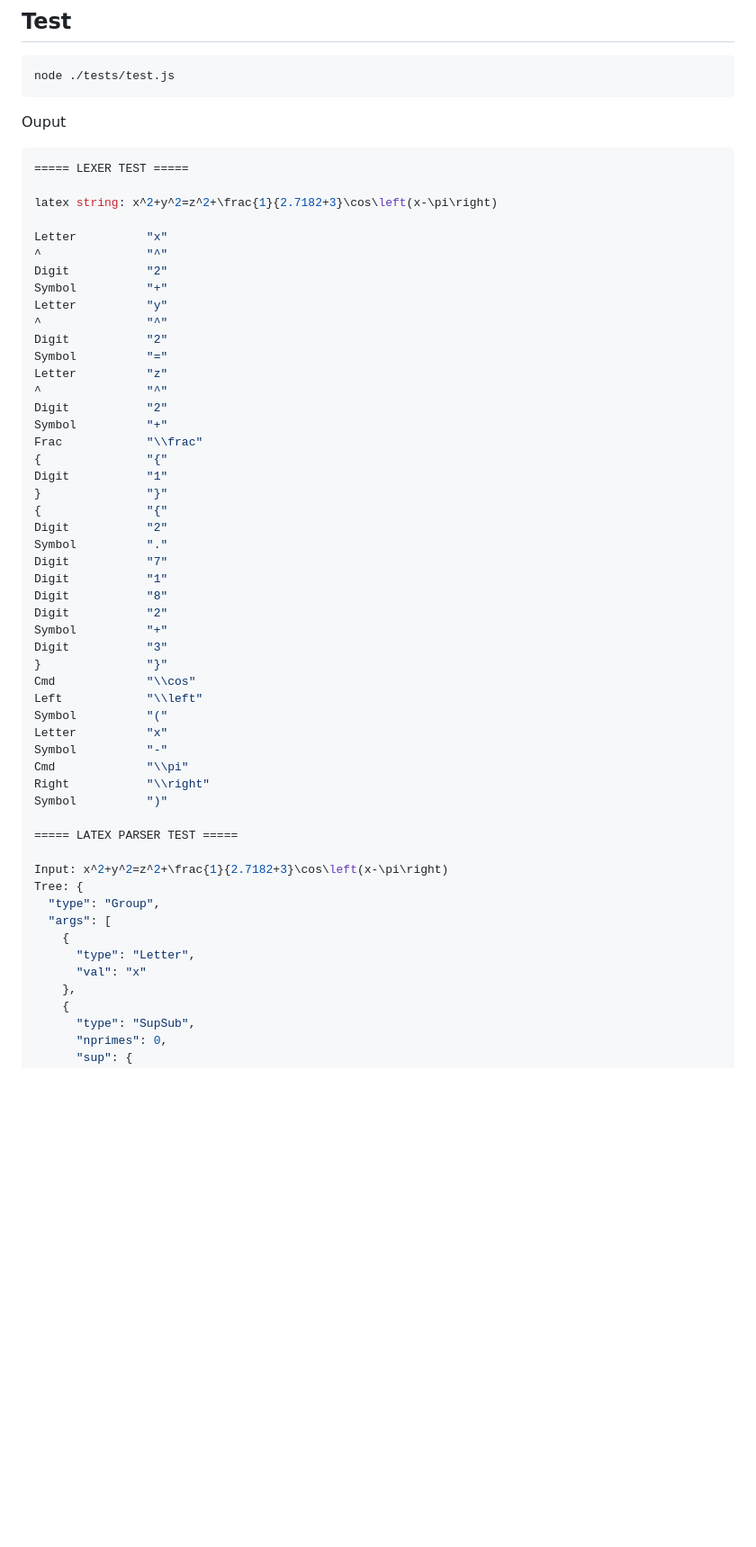
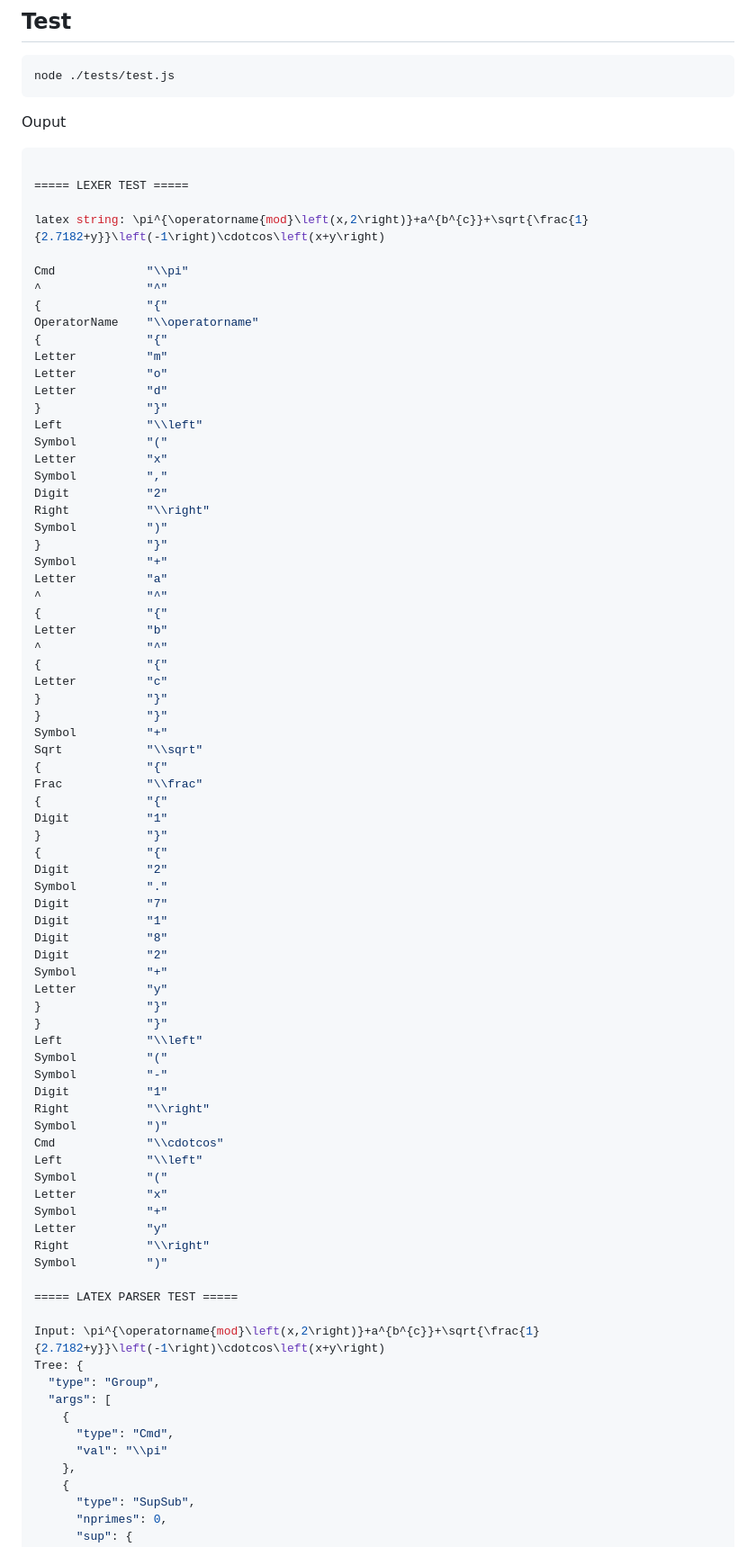
Before and after one commit to jaosber/desmos-latex-parser, a Markdown page: README.md, the part around one of its changes. Shown at 90% size. Rendered like a GitHub page; blank space fills up the shorter version.

````diff
--- a/README.md
+++ b/README.md
@@ -42,22 +42,41 @@ node ./tests/test.js
 Ouput
 
 ```javascript
+
 ===== LEXER TEST =====
 
-latex string: x^2+y^2=z^2+\frac{1}{2.7182+3}\cos\left(x-\pi\right)
+latex string: \pi^{\operatorname{mod}\left(x,2\right)}+a^{b^{c}}+\sqrt{\frac{1}{2.7182+y}}\left(-1\right)\cdotcos\left(x+y\right)
 
+Cmd             "\\pi"
+^               "^"
+{               "{"
+OperatorName    "\\operatorname"
+{               "{"
+Letter          "m"
+Letter          "o"
+Letter          "d"
+}               "}"
+Left            "\\left"
+Symbol          "("
 Letter          "x"
+Symbol          ","
+Digit           "2"
+Right           "\\right"
+Symbol          ")"
+}               "}"
+Symbol          "+"
+Letter          "a"
 ^               "^"
-Digit           "2"
+{               "{"
+Letter          "b"
+^               "^"
+{               "{"
+Letter          "c"
+}               "}"
+}               "}"
 Symbol          "+"
-Letter          "y"
-^               "^"
-Digit           "2"
-Symbol          "="
-Letter          "z"
-^               "^"
-Digit           "2"
-Symbol          "+"
+Sqrt            "\\sqrt"
+{               "{"
 Frac            "\\frac"
 {               "{"
 Digit           "1"
@@ -70,26 +89,33 @@ Digit           "1"
 Digit           "8"
 Digit           "2"
 Symbol          "+"
-Digit           "3"
+Letter          "y"
 }               "}"
-Cmd             "\\cos"
+}               "}"
+Left            "\\left"
+Symbol          "("
+Symbol          "-"
+Digit           "1"
+Right           "\\right"
+Symbol          ")"
+Cmd             "\\cdotcos"
 Left            "\\left"
 Symbol          "("
 Letter          "x"
-Symbol          "-"
-Cmd             "\\pi"
+Symbol          "+"
+Letter          "y"
 Right           "\\right"
 Symbol          ")"
 
 ===== LATEX PARSER TEST =====
 
-Input: x^2+y^2=z^2+\frac{1}{2.7182+3}\cos\left(x-\pi\right)
+Input: \pi^{\operatorname{mod}\left(x,2\right)}+a^{b^{c}}+\sqrt{\frac{1}{2.7182+y}}\left(-1\right)\cdotcos\left(x+y\right)
 Tree: {
   "type": "Group",
   "args": [
     {
-      "type": "Letter",
-      "val": "x"
+      "type": "Cmd",
+      "val": "\\pi"
     },
     {
       "type": "SupSub",
````
Also changed, not shown: other parts of README.md (+277 -67 lines).
